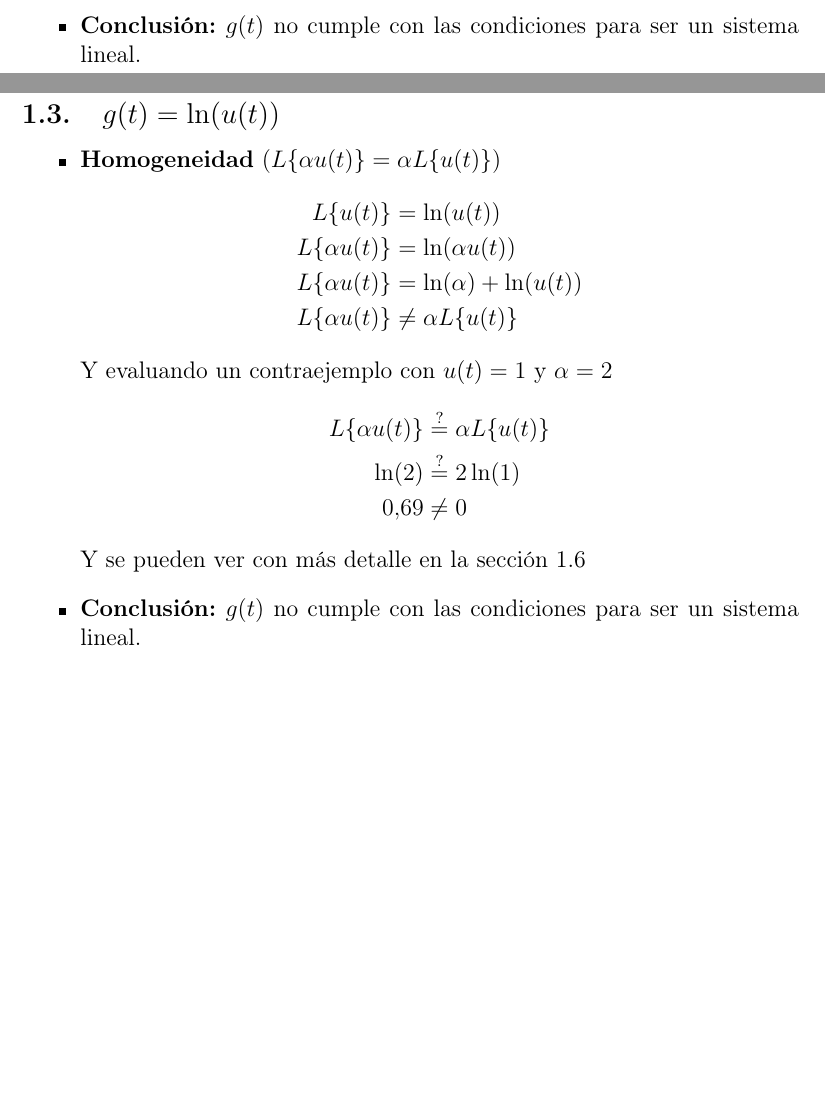
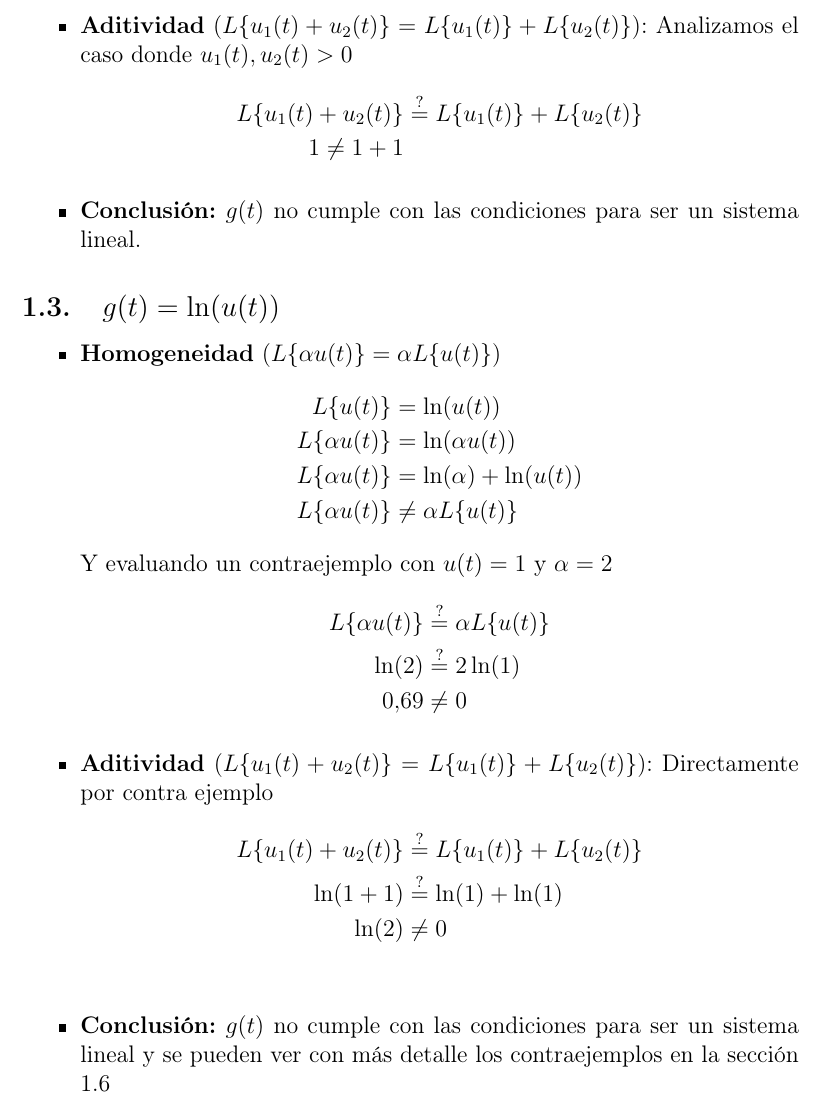
Before and after one commit to Zenidog8/Tarea-1-PDI, a LaTeX document (documents/bare_jrnl_transmag.tex): two parts of pages 2 and 3 of 7 before the commit and part of page 3 of 7 after it, the two joined at a grey line, cut at the place of the change, the shorter picture padded with empty space. Compiled offline with pdfLaTeX.

Commit message:
adding the other properties for the linear systems

```diff
--- a/documents/bare_jrnl_transmag.tex
+++ b/documents/bare_jrnl_transmag.tex
@@ -100,6 +100,11 @@ $}
         1 &\neq 2
     \end{align*}
     Y se pueden ver con más detalle en la sección \ref{subsec:contraejemplos}
+    \item \textbf{Aditividad} ($L\{u_1(t)+u_2(t)\}=L\{u_1(t)\}+ L\{u_2(t)\}$): Analizamos el caso donde $u_1(t),u_2(t) >0$
+    \begin{align*}
+        L\{u_1(t)+u_2(t)\} &\stackrel{?}{=} L\{u_1(t)\}+L\{u_2(t)\}\\
+        1 \neq 1+1
+    \end{align*}
     \item \textbf{Conclusión:} $g(t)$ no cumple con las condiciones para ser un sistema lineal.
 
 \end{itemize}
@@ -120,8 +125,13 @@ $}
         \ln(2) &\stackrel{?}{=} 2 \ln(1)\\
         0.69 &\neq 0
     \end{align*}
-    Y se pueden ver con más detalle en la sección \ref{subsec:contraejemplos}
-    \item \textbf{Conclusión:} $g(t)$ no cumple con las condiciones para ser un sistema lineal.
+    \item \textbf{Aditividad} ($L\{u_1(t)+u_2(t)\}=L\{u_1(t)\}+ L\{u_2(t)\}$): Directamente por contra ejemplo
+    \begin{align*}
+        L\{u_1(t)+u_2(t)\} &\stackrel{?}{=} L\{u_1(t)\}+ L\{u_2(t)\}\\
+        \ln (1+1) &\stackrel{?}{=} \ln (1) + \ln (1) \\
+        \ln (2) &\neq 0 \\
+    \end{align*}
+    \item \textbf{Conclusión:} $g(t)$ no cumple con las condiciones para ser un sistema lineal y se pueden ver con más detalle los contraejemplos en la sección \ref{subsec:contraejemplos}
 \end{itemize}
 
 \subsection{$g(t)=\cos(u(t))$}
```
